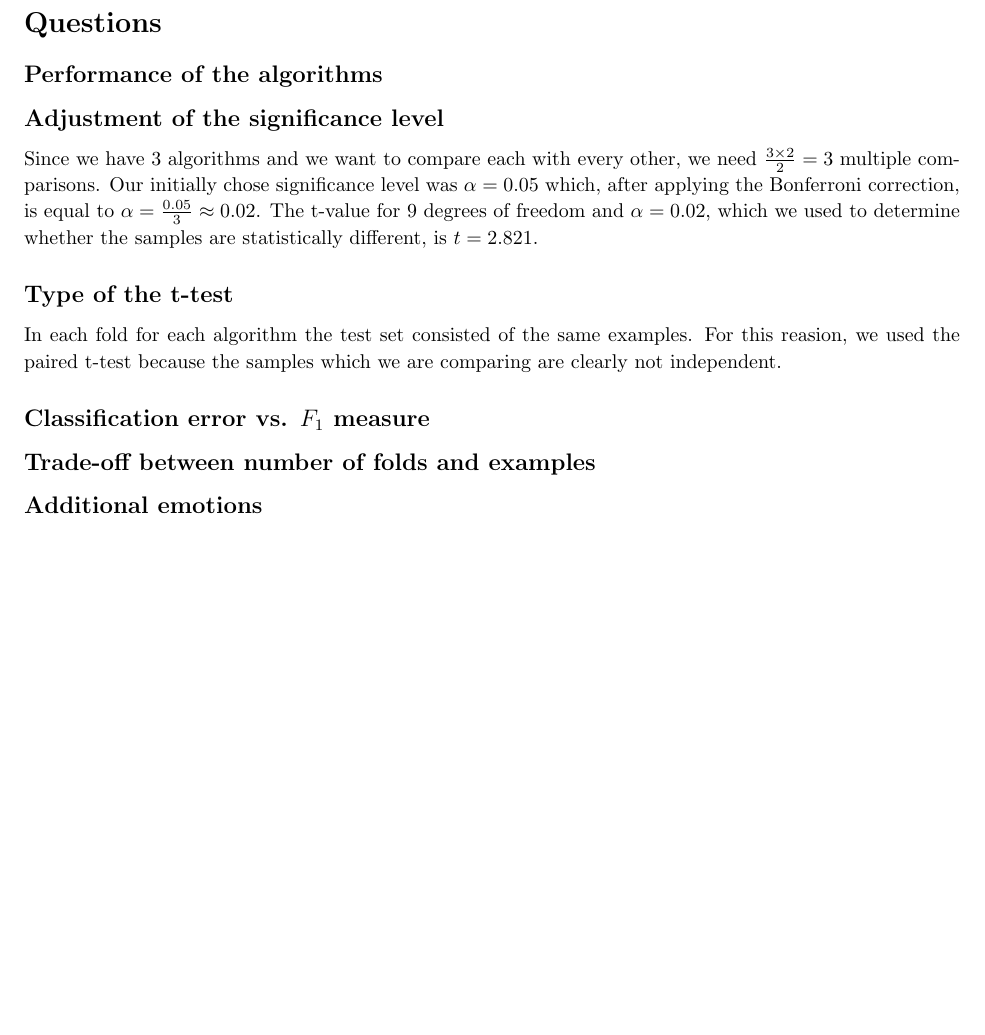
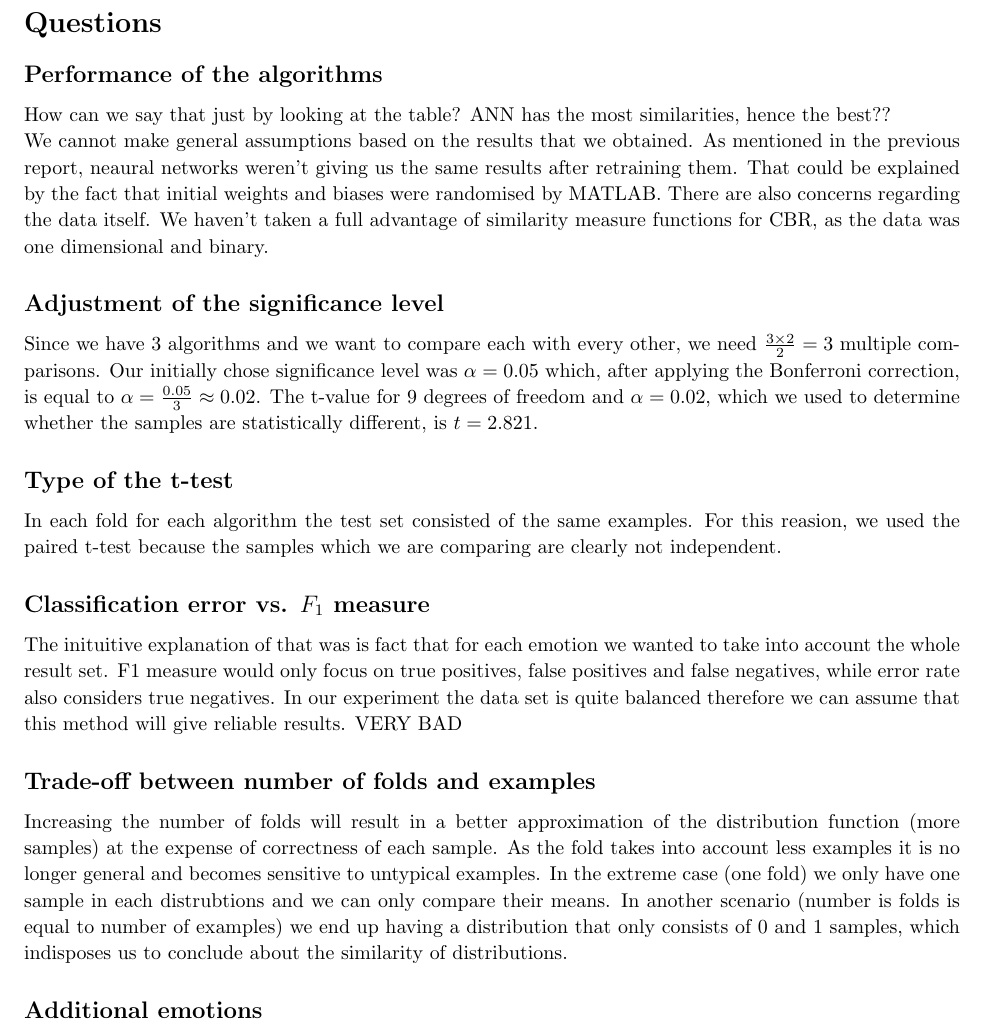
Before and after one commit to proftom/ImperialML, a LaTeX document (4_T_TEST/Report TeX/tTest.tex): part of page 4 of 4, cut so that both start at the same text, the shorter picture padded with empty space. Compiled offline with pdfLaTeX.

Commit message:
reportttest

```diff
--- a/4_T_TEST/Report TeX/tTest.tex
+++ b/4_T_TEST/Report TeX/tTest.tex
@@ -301,7 +301,10 @@ Marcin Kadziela, \texttt{mk4910}
 
 \subsection{Performance of the algorithms}
 
+How can we say that just by looking at the table? ANN has the most similarities, hence the best??
 
+
+We cannot make general assumptions based on the results that we obtained. As mentioned in the previous report, neaural networks weren't giving us the same results after retraining them. That could be explained by the fact that initial weights and biases were randomised by MATLAB. There are also concerns regarding the data itself. We haven't taken a full advantage of similarity measure functions for CBR, as the data was one dimensional and binary.
 
 \subsection{Adjustment of the significance level}
 
@@ -313,11 +316,12 @@ In each fold for each algorithm the test set consisted of the same examples. For
 
 \subsection{Classification error vs. $F_1$ measure}
 
+The inituitive explanation of that was is fact that for each emotion we wanted to take into account the whole result set. F1 measure would only focus on true positives, false positives and false negatives, while error rate also considers true negatives. In our experiment the data set is quite balanced therefore we can assume that this method will give reliable results. VERY BAD
 
 
 \subsection{Trade-off between number of folds and examples}
 
-
+Increasing the number of folds will result in a better approximation of the distribution function (more samples) at the expense of correctness of each sample. As the fold takes into account less examples it is no longer general and becomes sensitive to untypical examples. In the extreme case (one fold) we only have one sample in each distrubtions and we can only compare their means. In another scenario (number is folds is equal to number of examples) we end up having a distribution that only consists of 0 and 1 samples, which indisposes us to conclude about the similarity of distributions.
 
 \subsection{Additional emotions}
 
```
Also changed, not shown: 4_T_TEST/Report TeX/tTest.pdf.
